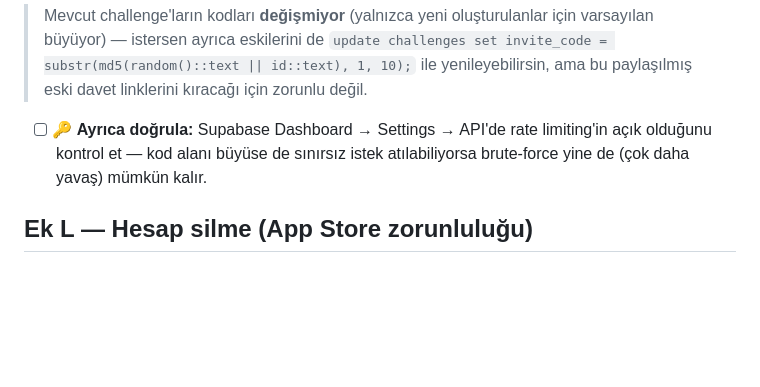
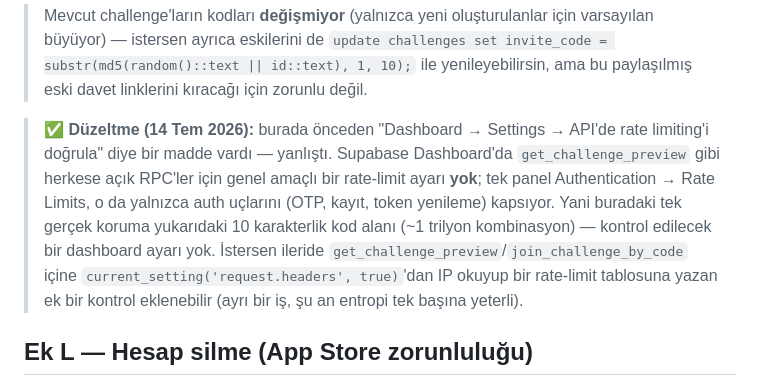
Before and after one commit to enesseval/halkora, a Markdown page: docs/PHASE2-SUPABASE.md, the part around the change. GitHub-like rendering; blank space fills up the shorter version.

```diff
--- a/docs/PHASE2-SUPABASE.md
+++ b/docs/PHASE2-SUPABASE.md
@@ -823,9 +823,17 @@ alter table challenges
 > ile yenileyebilirsin, ama bu paylaşılmış eski davet linklerini kıracağı için
 > zorunlu değil.
 
-- [ ] 🔑 **Ayrıca doğrula:** Supabase Dashboard → Settings → API'de rate
-      limiting'in açık olduğunu kontrol et — kod alanı büyüse de sınırsız
-      istek atılabiliyorsa brute-force yine de (çok daha yavaş) mümkün kalır.
+> ✅ **Düzeltme (14 Tem 2026):** burada önceden "Dashboard → Settings → API'de
+> rate limiting'i doğrula" diye bir madde vardı — yanlıştı. Supabase
+> Dashboard'da `get_challenge_preview` gibi herkese açık RPC'ler için genel
+> amaçlı bir rate-limit ayarı **yok**; tek panel Authentication → Rate
+> Limits, o da yalnızca auth uçlarını (OTP, kayıt, token yenileme) kapsıyor.
+> Yani buradaki tek gerçek koruma yukarıdaki 10 karakterlik kod alanı
+> (~1 trilyon kombinasyon) — kontrol edilecek bir dashboard ayarı yok.
+> İstersen ileride `get_challenge_preview`/`join_challenge_by_code` içine
+> `current_setting('request.headers', true)`'dan IP okuyup bir
+> rate-limit tablosuna yazan ek bir kontrol eklenebilir (ayrı bir iş,
+> şu an entropi tek başına yeterli).
 
 ## Ek L — Hesap silme (App Store zorunluluğu)
 
```
Also changed, not shown: YAPILACAKLAR.md (+10 -2 lines), docs/ROADMAP.md (+5 -3 lines).
